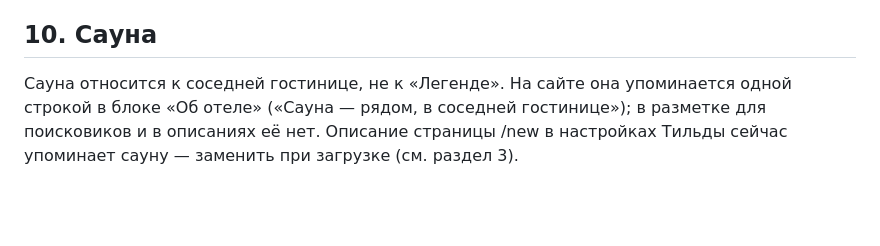
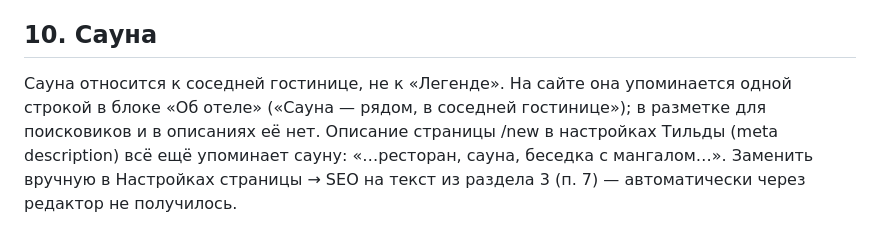
Before and after one commit to Astemir13/legenda-site, a Markdown page: docs/SEO.md, the part around the change. Drawn GitHub-style; blank space fills up the shorter version.

Commit message:
docs/SEO.md: описание страницы в настройках Тильды ещё с сауной — заменить вручную
Co-Authored-By: Claude Opus 5.5 <noreply@anthropic.com>

```diff
--- a/docs/SEO.md
+++ b/docs/SEO.md
@@ -145,4 +145,4 @@
 
 ## 10. Сауна
 
-Сауна относится к соседней гостинице, не к «Легенде». На сайте она упоминается одной строкой в блоке «Об отеле» («Сауна — рядом, в соседней гостинице»); в разметке для поисковиков и в описаниях её нет. Описание страницы /new в настройках Тильды сейчас упоминает сауну — заменить при загрузке (см. раздел 3).
+Сауна относится к соседней гостинице, не к «Легенде». На сайте она упоминается одной строкой в блоке «Об отеле» («Сауна — рядом, в соседней гостинице»); в разметке для поисковиков и в описаниях её нет. Описание страницы /new в настройках Тильды (meta description) всё ещё упоминает сауну: «…ресторан, сауна, беседка с мангалом…». Заменить вручную в Настройках страницы → SEO на текст из раздела 3 (п. 7) — автоматически через редактор не получилось.
```
